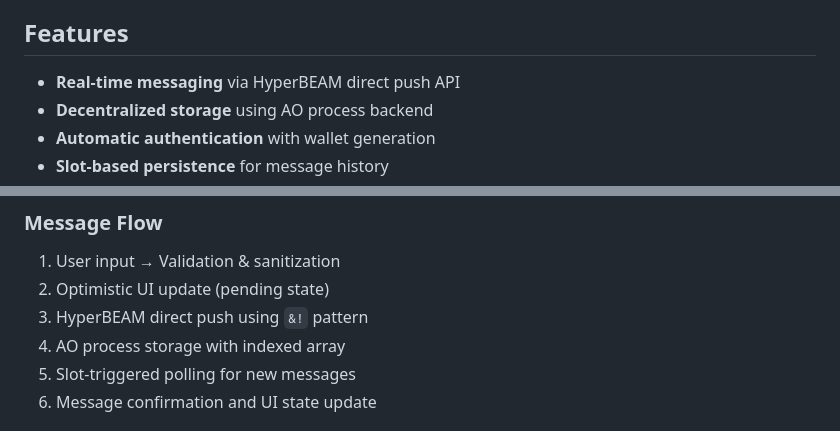
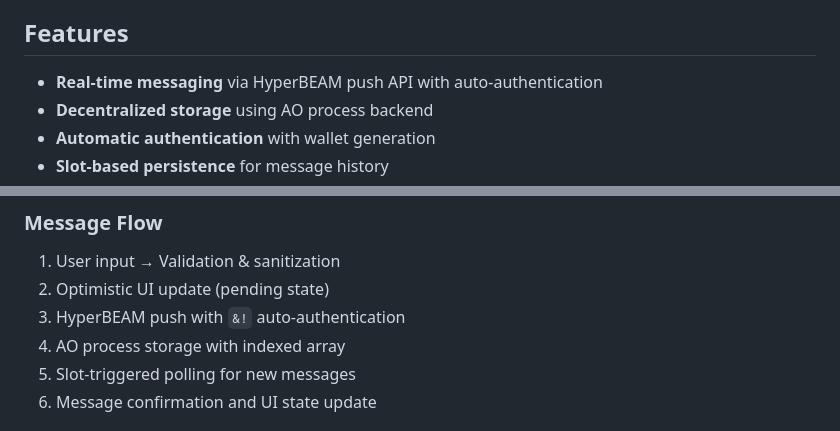
Before and after one commit to dpshade/hb-secrets-demo, a Markdown page: README.md, 2 parts joined by grey strips. GitHub-like rendering.

```diff
--- a/README.md
+++ b/README.md
@@ -4,7 +4,7 @@ A real-time decentralized chat application built with HyperBEAM and AO (Autonomo
 
 ## Features
 
-- **Real-time messaging** via HyperBEAM direct push API
+- **Real-time messaging** via HyperBEAM push API with auto-authentication
 - **Decentralized storage** using AO process backend
 - **Automatic authentication** with wallet generation
 - **Slot-based persistence** for message history
@@ -48,7 +48,7 @@ bun run start
 ### Message Flow
 1. User input → Validation & sanitization
 2. Optimistic UI update (pending state)
-3. HyperBEAM direct push using `&!` pattern
+3. HyperBEAM push with `&!` auto-authentication
 4. AO process storage with indexed array
 5. Slot-triggered polling for new messages
 6. Message confirmation and UI state update
```
Also changed, not shown: HYPERBEAM_E2E_WORKFLOW.md (+5 -5 lines).
